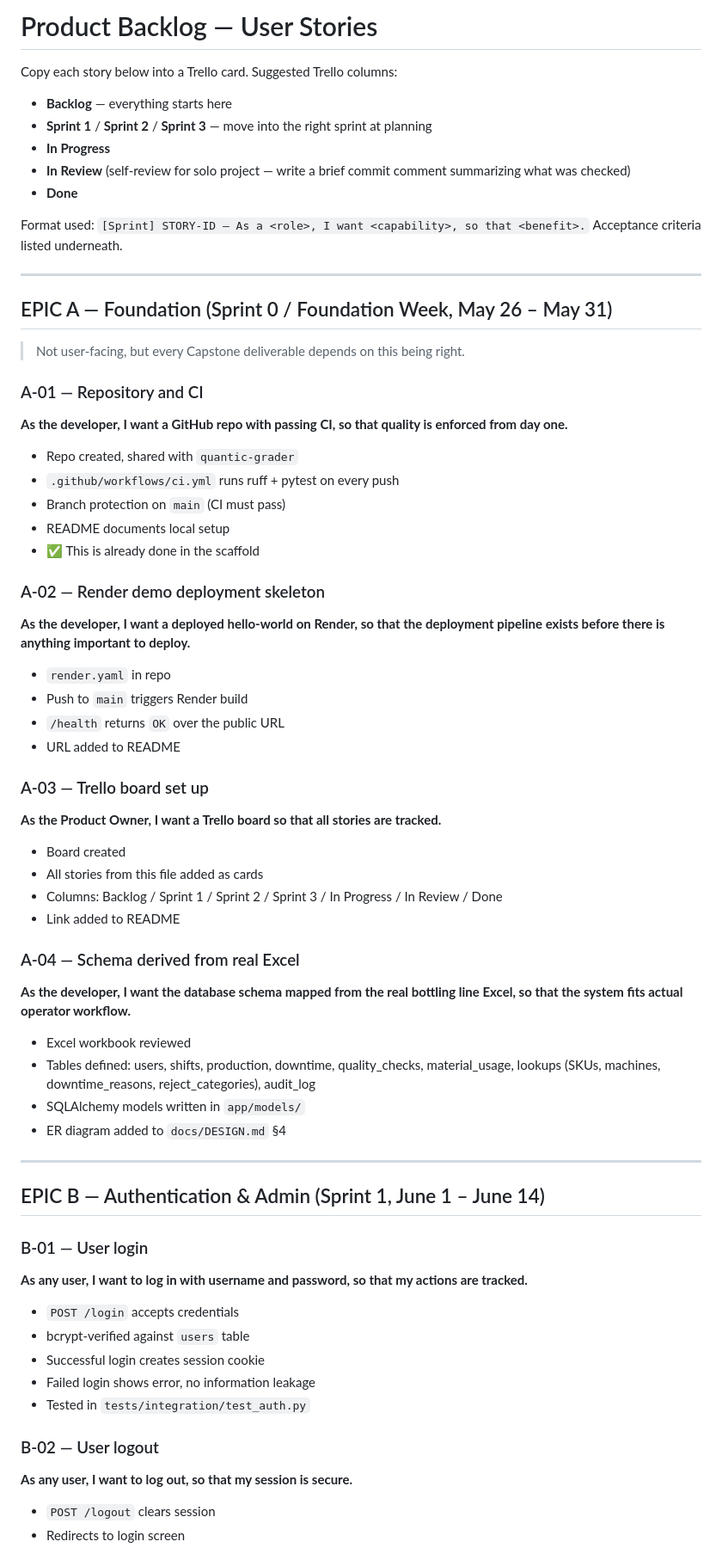
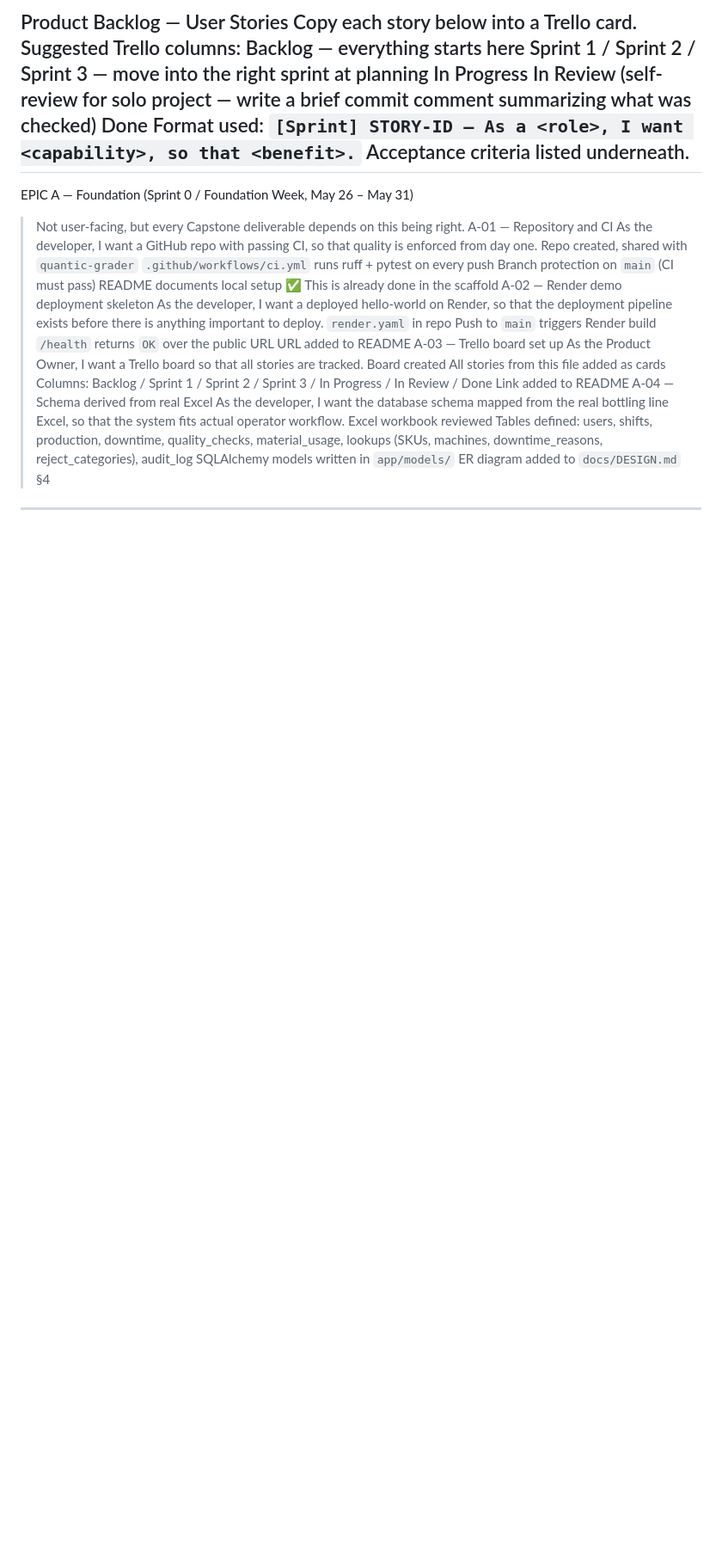
Before and after one commit to ukut/Capstone_Project-Packaging-line-Data-Capturing-Application, a Markdown page: docs/USER_STORIES.md, the part around one of its changes. Shown at 86% size. GitHub-like rendering; blank space fills up the shorter version.

```diff
--- a/docs/USER_STORIES.md
+++ b/docs/USER_STORIES.md
@@ -1,64 +1,37 @@
-# Product Backlog — User Stories
-
+Product Backlog — User Stories
 Copy each story below into a Trello card. Suggested Trello columns:
-
-- **Backlog** — everything starts here
-- **Sprint 1** / **Sprint 2** / **Sprint 3** — move into the right sprint at planning
-- **In Progress**
-- **In Review** (self-review for solo project — write a brief commit comment summarizing what was checked)
-- **Done**
-
+Backlog — everything starts here
+Sprint 1 / Sprint 2 / Sprint 3 — move into the right sprint at planning
+In Progress
+In Review (self-review for solo project — write a brief commit comment summarizing what was checked)
+Done
 Format used: `[Sprint] STORY-ID — As a <role>, I want <capability>, so that <benefit>.` Acceptance criteria listed underneath.
-
 ---
-
-## EPIC A — Foundation (Sprint 0 / Foundation Week, May 26 – May 31)
-
+EPIC A — Foundation (Sprint 0 / Foundation Week, May 26 – May 31)
 > Not user-facing, but every Capstone deliverable depends on this being right.
-
-### A-01 — Repository and CI
-**As the developer, I want a GitHub repo with passing CI, so that quality is enforced from day one.**
-- Repo created, shared with `quantic-grader`
-- `.github/workflows/ci.yml` runs ruff + pytest on every push
-- Branch protection on `main` (CI must pass)
-- README documents local setup
-- ✅ This is already done in the scaffold
-
-### A-02 — Render demo deployment skeleton
-**As the developer, I want a deployed hello-world on Render, so that the deployment pipeline exists before there is anything important to deploy.**
-- `render.yaml` in repo
-- Push to `main` triggers Render build
-- `/health` returns `OK` over the public URL
-- URL added to README
-
-### A-03 — Trello board set up
-**As the Product Owner, I want a Trello board so that all stories are tracked.**
-- Board created
-- All stories from this file added as cards
-- Columns: Backlog / Sprint 1 / Sprint 2 / Sprint 3 / In Progress / In Review / Done
-- Link added to README
-
-### A-04 — Schema derived from real Excel
-**As the developer, I want the database schema mapped from the real bottling line Excel, so that the system fits actual operator workflow.**
-- Excel workbook reviewed
-- Tables defined: users, shifts, production, downtime, quality_checks, material_usage, lookups (SKUs, machines, downtime_reasons, reject_categories), audit_log
-- SQLAlchemy models written in `app/models/`
-- ER diagram added to `docs/DESIGN.md` §4
-
+A-01 — Repository and CI
+As the developer, I want a GitHub repo with passing CI, so that quality is enforced from day one.
+Repo created, shared with `quantic-grader`
+`.github/workflows/ci.yml` runs ruff + pytest on every push
+Branch protection on `main` (CI must pass)
+README documents local setup
+✅ This is already done in the scaffold
+A-02 — Render demo deployment skeleton
+As the developer, I want a deployed hello-world on Render, so that the deployment pipeline exists before there is anything important to deploy.
+`render.yaml` in repo
+Push to `main` triggers Render build
+`/health` returns `OK` over the public URL
+URL added to README
+A-03 — Trello board set up
+As the Product Owner, I want a Trello board so that all stories are tracked.
+Board created
+All stories from this file added as cards
+Columns: Backlog / Sprint 1 / Sprint 2 / Sprint 3 / In Progress / In Review / Done
+Link added to README
+A-04 — Schema derived from real Excel
+As the developer, I want the database schema mapped from the real bottling line Excel, so that the system fits actual operator workflow.
+Excel workbook reviewed
+Tables defined: users, shifts, production, downtime, quality_checks, material_usage, lookups (SKUs, machines, downtime_reasons, reject_categories), audit_log
+SQLAlchemy models written in `app/models/`
+ER diagram added to `docs/DESIGN.md` §4
 ---
-
-## EPIC B — Authentication & Admin (Sprint 1, June 1 – June 14)
-
-### B-01 — User login
-**As any user, I want to log in with username and password, so that my actions are tracked.**
-- `POST /login` accepts credentials
-- bcrypt-verified against `users` table
-- Successful login creates session cookie
-- Failed login shows error, no information leakage
-- Tested in `tests/integration/test_auth.py`
-
-### B-02 — User logout
-**As any user, I want to log out, so that my session is secure.**
-- `POST /logout` clears session
-- Redirects to login screen
-
```
Also changed, not shown: other parts of docs/USER_STORIES.md (+147 -170 lines).
